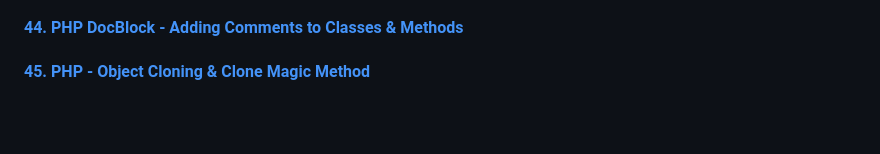
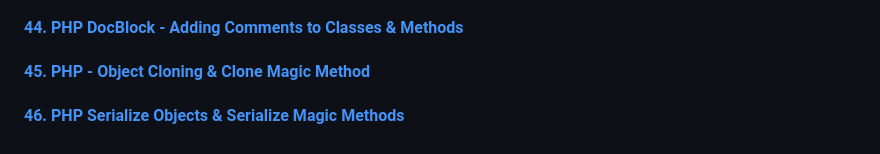
Before and after one commit to aristizabaru/learn-php-the-right-way, a Markdown page: README.md, the part around the change. Rendered like a GitHub page; blank space fills up the shorter version.

Commit message:
docs: add lesson 46

```diff
--- a/README.md
+++ b/README.md
@@ -113,3 +113,5 @@ This repository is divided by the lessons (videos) that are part of the [Learn P
 #### [44. PHP DocBlock - Adding Comments to Classes & Methods](44_docblock)
 
 #### [45. PHP - Object Cloning & Clone Magic Method](45_object_cloning)
+
+#### [46. PHP Serialize Objects & Serialize Magic Methods](46_serialize)
```
